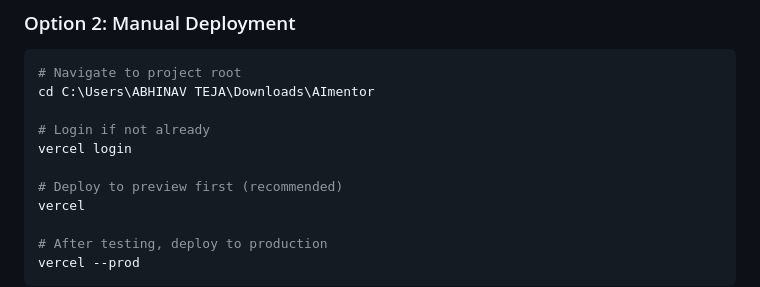
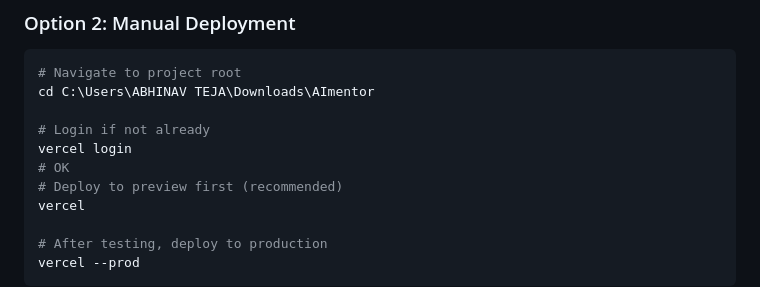
Before and after one commit to abhinavteja123/AImentor, a Markdown page: VERCEL-DEPLOYMENT-GUIDE.md, the part around the change. Rendered like a GitHub page.

Commit message:
latestcommit

```diff
--- a/VERCEL-DEPLOYMENT-GUIDE.md
+++ b/VERCEL-DEPLOYMENT-GUIDE.md
@@ -153,7 +153,7 @@ cd C:\Users\ABHINAV TEJA\Downloads\AImentor
 
 # Login if not already
 vercel login
-
+# OK
 # Deploy to preview first (recommended)
 vercel
 
```
